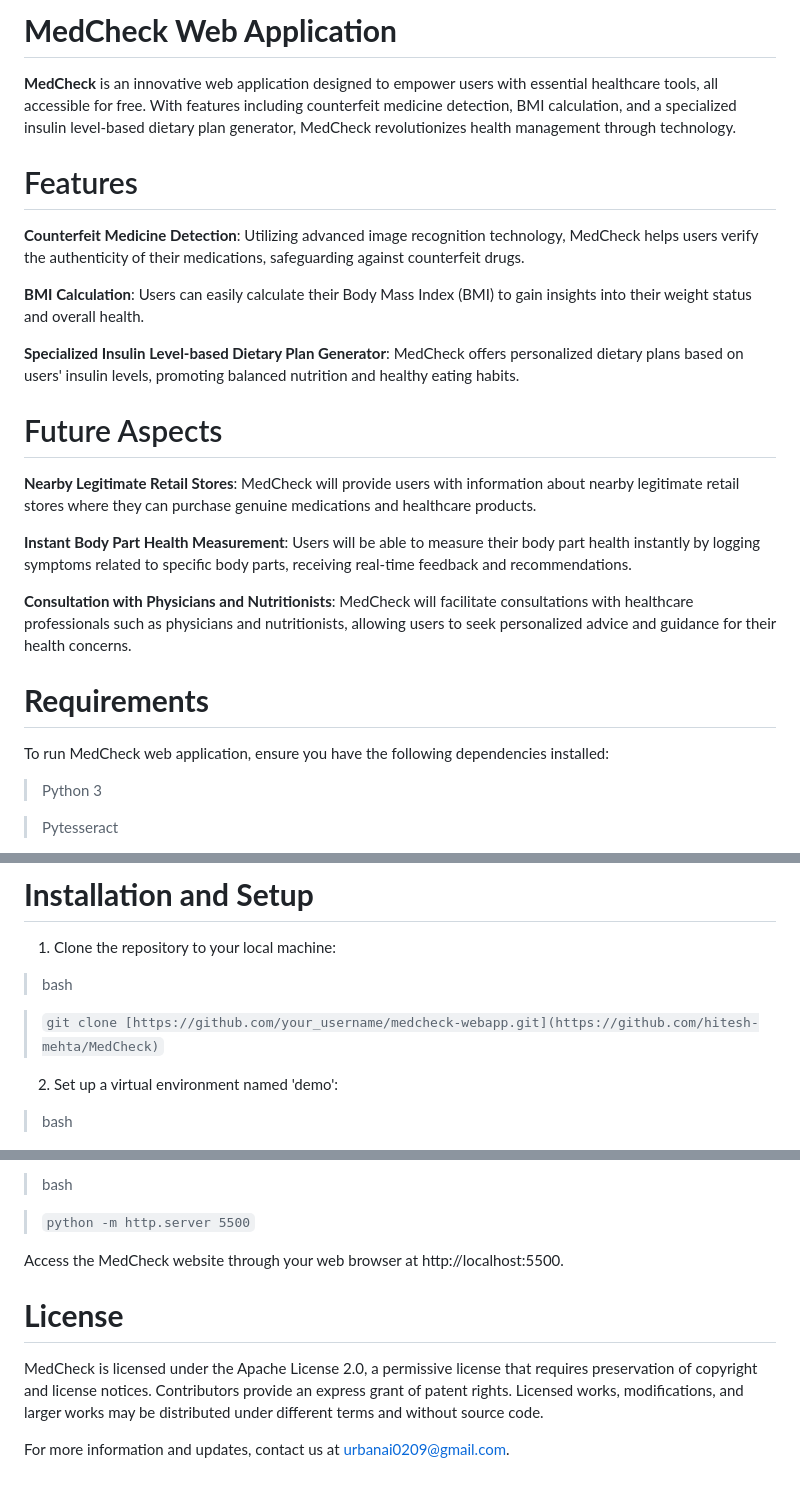
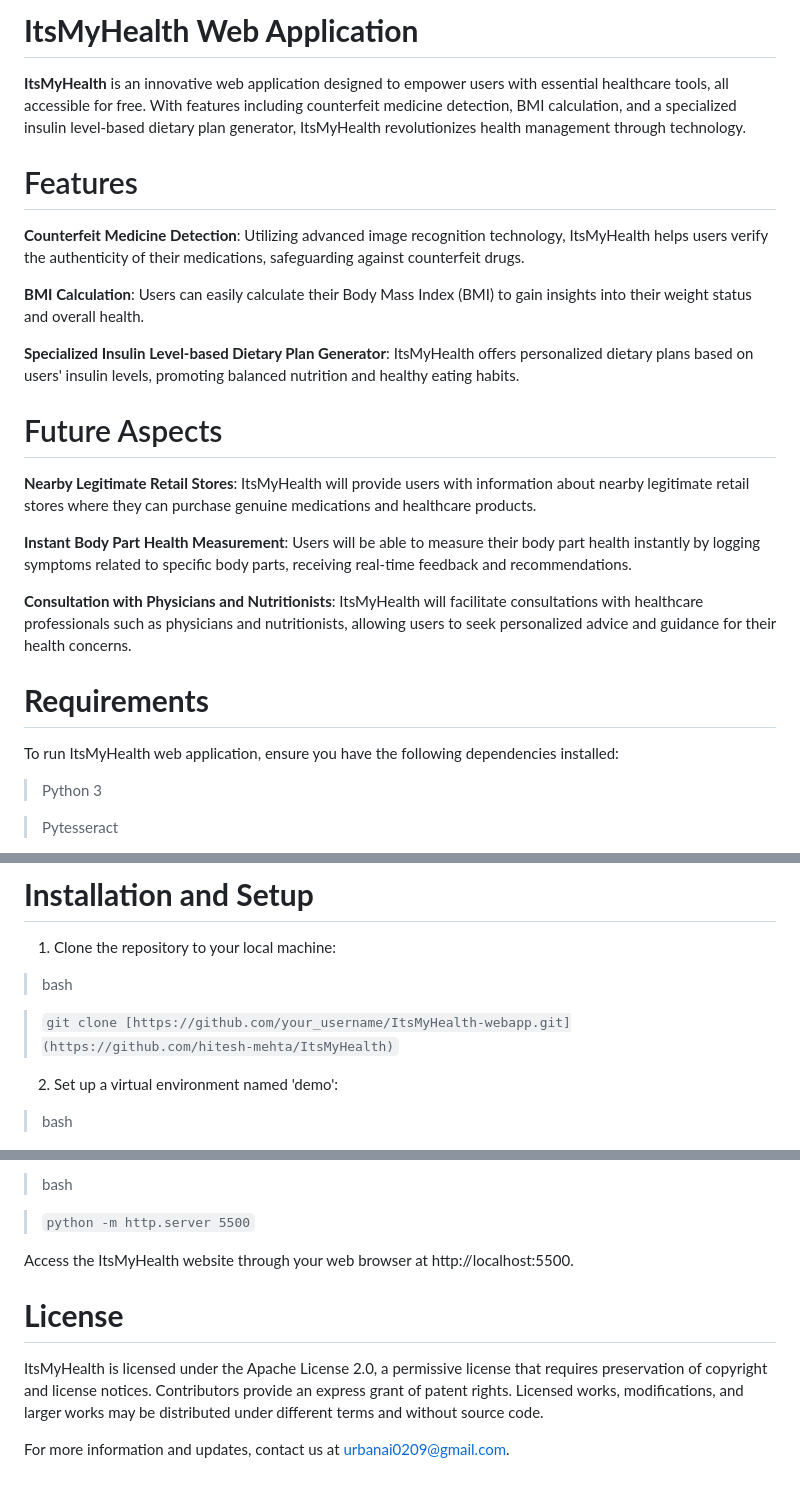
Before and after one commit to Hack-jack-Electronics/ItsMyHealth, a Markdown page: README.md, 3 parts joined by grey strips. GitHub-like rendering.

````diff
--- a/README.md
+++ b/README.md
@@ -1,23 +1,23 @@
-# **MedCheck Web Application**
-**MedCheck** is an innovative web application designed to empower users with essential healthcare tools, all accessible for free. With features including counterfeit medicine detection, BMI calculation, and a specialized insulin level-based dietary plan generator, MedCheck revolutionizes health management through technology.
+# **ItsMyHealth Web Application**
+**ItsMyHealth** is an innovative web application designed to empower users with essential healthcare tools, all accessible for free. With features including counterfeit medicine detection, BMI calculation, and a specialized insulin level-based dietary plan generator, ItsMyHealth revolutionizes health management through technology.
 
 # Features
-**Counterfeit Medicine Detection**: Utilizing advanced image recognition technology, MedCheck helps users verify the authenticity of their medications, safeguarding against counterfeit drugs.
+**Counterfeit Medicine Detection**: Utilizing advanced image recognition technology, ItsMyHealth helps users verify the authenticity of their medications, safeguarding against counterfeit drugs.
 
 **BMI Calculation**: Users can easily calculate their Body Mass Index (BMI) to gain insights into their weight status and overall health.
 
-**Specialized Insulin Level-based Dietary Plan Generator**: MedCheck offers personalized dietary plans based on users' insulin levels, promoting balanced nutrition and healthy eating habits.
+**Specialized Insulin Level-based Dietary Plan Generator**: ItsMyHealth offers personalized dietary plans based on users' insulin levels, promoting balanced nutrition and healthy eating habits.
 
 # Future Aspects
 
-**Nearby Legitimate Retail Stores**: MedCheck will provide users with information about nearby legitimate retail stores where they can purchase genuine medications and healthcare products.
+**Nearby Legitimate Retail Stores**: ItsMyHealth will provide users with information about nearby legitimate retail stores where they can purchase genuine medications and healthcare products.
 
 **Instant Body Part Health Measurement**: Users will be able to measure their body part health instantly by logging symptoms related to specific body parts, receiving real-time feedback and recommendations.
 
-**Consultation with Physicians and Nutritionists**: MedCheck will facilitate consultations with healthcare professionals such as physicians and nutritionists, allowing users to seek personalized advice and guidance for their health concerns.
+**Consultation with Physicians and Nutritionists**: ItsMyHealth will facilitate consultations with healthcare professionals such as physicians and nutritionists, allowing users to seek personalized advice and guidance for their health concerns.
 
 # **Requirements**
-To run MedCheck web application, ensure you have the following dependencies installed:
+To run ItsMyHealth web application, ensure you have the following dependencies installed:
 
 >Python 3
 
@@ -43,7 +43,7 @@ To run MedCheck web application, ensure you have the following dependencies inst
 
 > bash
 
-> ```git clone [https://github.com/your_username/medcheck-webapp.git](https://github.com/hitesh-mehta/MedCheck)```
+> ```git clone [https://github.com/your_username/ItsMyHealth-webapp.git](https://github.com/hitesh-mehta/ItsMyHealth)```
 
 2. Set up a virtual environment named 'demo':
 
@@ -101,9 +101,9 @@ Launch the index.html file over any local server (e.g., using Python's SimpleHTT
 
 > ```python -m http.server 5500```
 
-Access the MedCheck website through your web browser at http://localhost:5500.
+Access the ItsMyHealth website through your web browser at http://localhost:5500.
 
 # **License**
-MedCheck is licensed under the Apache License 2.0, a permissive license that requires preservation of copyright and license notices. Contributors provide an express grant of patent rights. Licensed works, modifications, and larger works may be distributed under different terms and without source code.
+ItsMyHealth is licensed under the Apache License 2.0, a permissive license that requires preservation of copyright and license notices. Contributors provide an express grant of patent rights. Licensed works, modifications, and larger works may be distributed under different terms and without source code.
 
 For more information and updates, contact us at urbanai0209@gmail.com.
````
